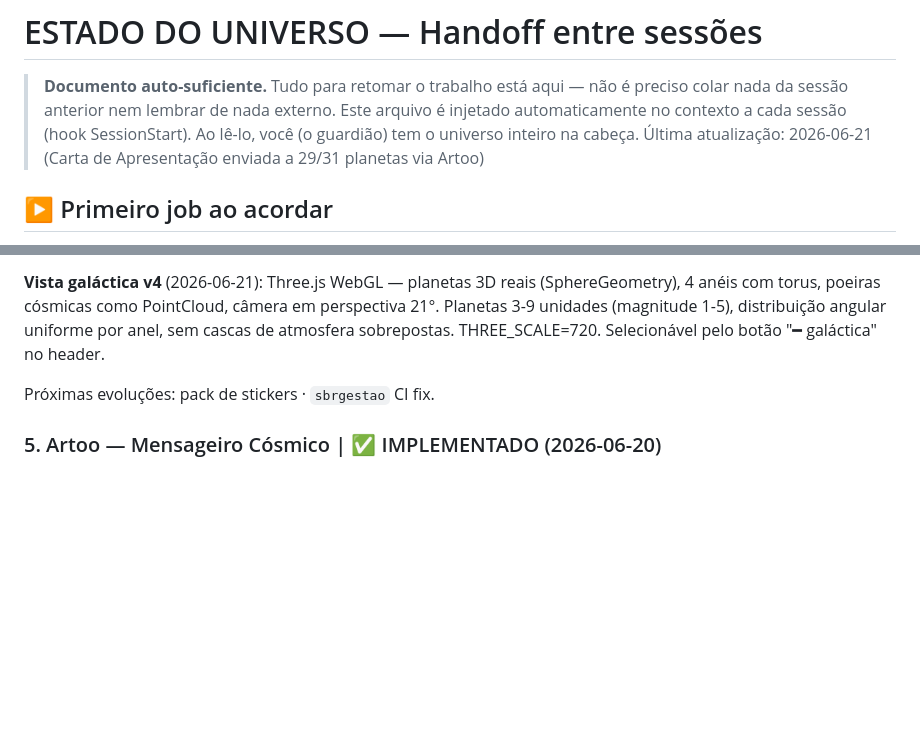
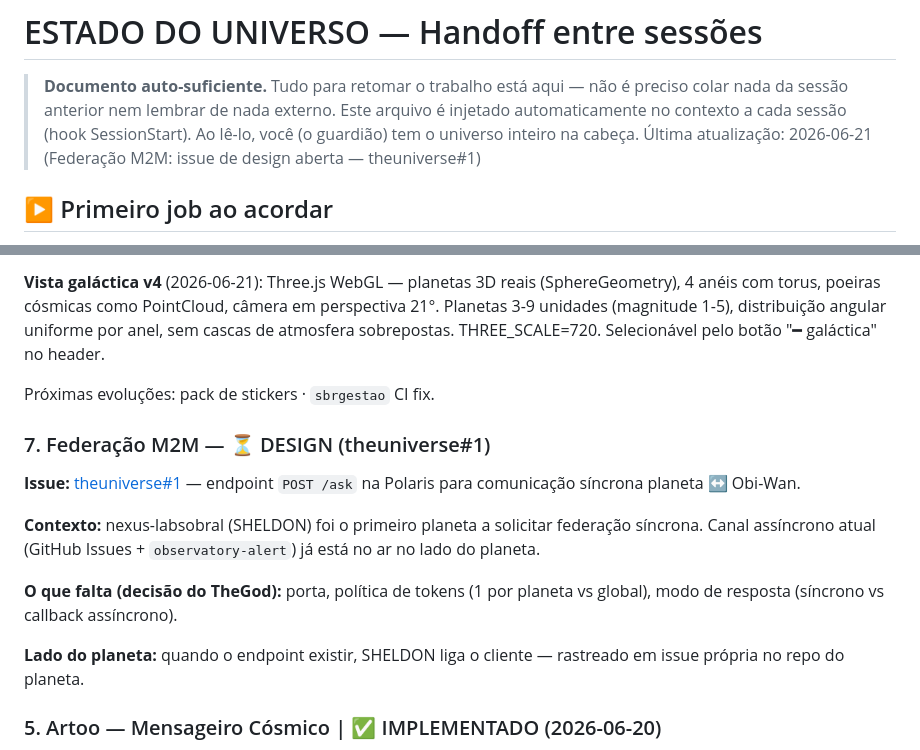
Before and after one commit to paulinett1508-dev/theuniverse, a Markdown page: ESTADO.md, 2 parts joined by grey strips. GitHub-like rendering; blank space fills up the shorter version.

Commit message:
sentinel: registra federação M2M — theuniverse#1 aberta
Issue de design do endpoint /ask (planeta ↔ Obi-Wan) aberta.
Sensor observatory-alert LIVE no nexus-labsobral (SHELDON).

Co-Authored-By: Claude Sonnet 4.6 <noreply@anthropic.com>

```diff
--- a/ESTADO.md
+++ b/ESTADO.md
@@ -1,7 +1,7 @@
 # ESTADO DO UNIVERSO — Handoff entre sessões
 
 > **Documento auto-suficiente.** Tudo para retomar o trabalho está aqui — não é preciso colar nada da sessão anterior nem lembrar de nada externo. Este arquivo é injetado automaticamente no contexto a cada sessão (hook SessionStart). Ao lê-lo, você (o guardião) tem o universo inteiro na cabeça.
-> Última atualização: 2026-06-21 (Carta de Apresentação enviada a 29/31 planetas via Artoo)
+> Última atualização: 2026-06-21 (Federação M2M: issue de design aberta — theuniverse#1)
 
 ## ▶️ Primeiro job ao acordar
 
@@ -149,6 +149,16 @@ Quando `luna-base` for excluído ou outro repo ganhar tipo especial: atualizar `
 
 Próximas evoluções: pack de stickers · `sbrgestao` CI fix.
 
+### 7. Federação M2M — ⏳ DESIGN (theuniverse#1)
+
+**Issue:** [theuniverse#1](https://github.com/paulinett1508-dev/theuniverse/issues/1) — endpoint `POST /ask` na Polaris para comunicação síncrona planeta ↔ Obi-Wan.
+
+**Contexto:** nexus-labsobral (SHELDON) foi o primeiro planeta a solicitar federação síncrona. Canal assíncrono atual (GitHub Issues + `observatory-alert`) já está no ar no lado do planeta.
+
+**O que falta (decisão do TheGod):** porta, política de tokens (1 por planeta vs global), modo de resposta (síncrono vs callback assíncrono).
+
+**Lado do planeta:** quando o endpoint existir, SHELDON liga o cliente — rastreado em issue própria no repo do planeta.
+
 ### 5. Artoo — Mensageiro Cósmico | ✅ IMPLEMENTADO (2026-06-20)
 
 **Arquivo:** `scripts/artoo.py`
```
